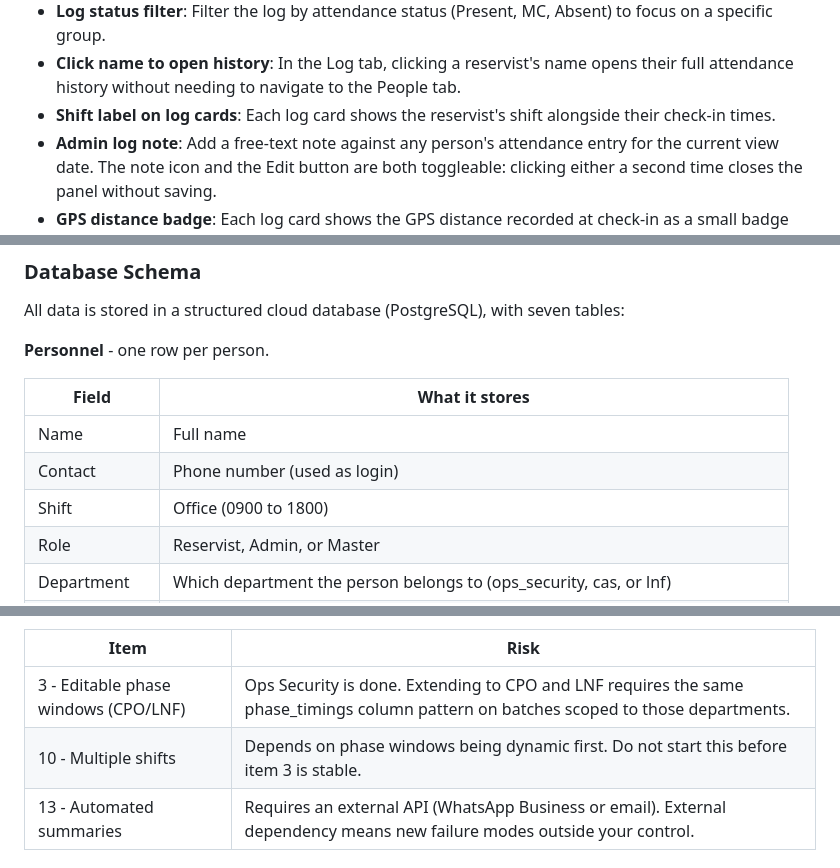
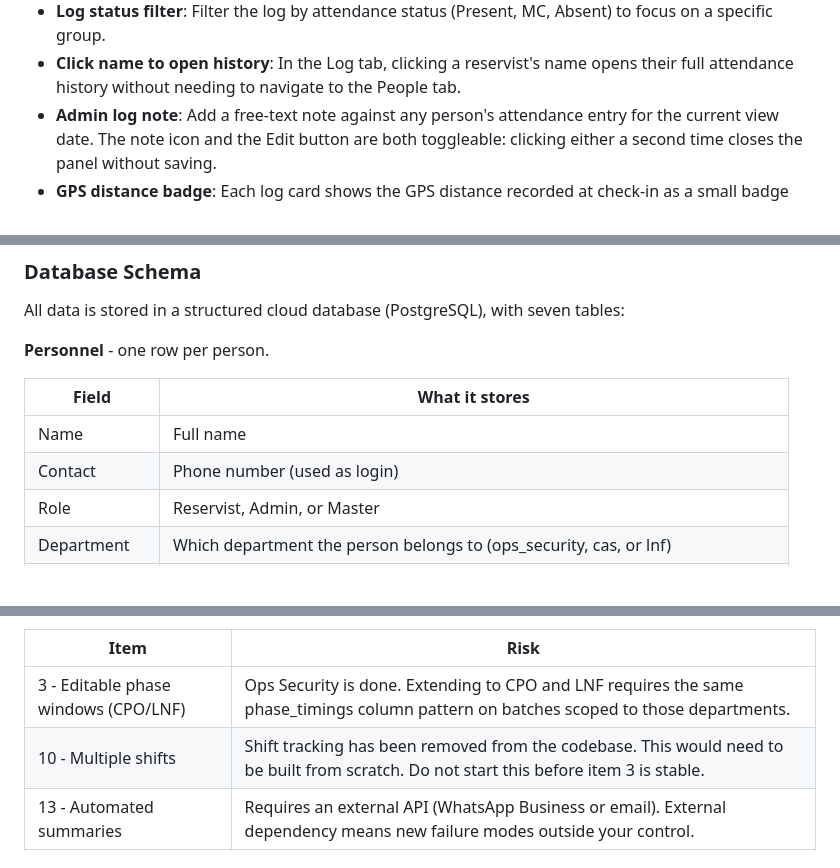
Before and after one commit to GOHSUNJIN/reservist, a Markdown page: README.md, 3 parts joined by grey strips. Drawn GitHub-style; blank space fills up the shorter version.

```diff
--- a/README.md
+++ b/README.md
@@ -80,7 +80,6 @@ ReservistGO runs directly in the phone's browser. Personnel access it through a
 - **Log search**: Filter the log by name.
 - **Log status filter**: Filter the log by attendance status (Present, MC, Absent) to focus on a specific group.
 - **Click name to open history**: In the Log tab, clicking a reservist's name opens their full attendance history without needing to navigate to the People tab.
-- **Shift label on log cards**: Each log card shows the reservist's shift alongside their check-in times.
 - **Admin log note**: Add a free-text note against any person's attendance entry for the current view date. The note icon and the Edit button are both toggleable: clicking either a second time closes the panel without saving.
 - **GPS distance badge**: Each log card shows the GPS distance recorded at check-in as a small badge (for example: "GPS · 43 m" in green). A 0 m reading is highlighted in amber as a possible spoofing indicator.
 - **Late check-in alerts**: Anyone who checks in more than one hour after shift start is automatically flagged. The late badge shows the written reason inline (for example: "Late - Dental appointment") so supervisors do not need to expand anything to read it. If no reason was given, the badge shows "Late - No reason".
@@ -435,7 +437,6 @@ All data is stored in a structured cloud database (PostgreSQL), with seven table
 |---|---|
 | Name | Full name |
 | Contact | Phone number (used as login) |
-| Shift | Office (0900 to 1800) |
 | Role | Reservist, Admin, or Master |
 | Department | Which department the person belongs to (ops_security, cas, or lnf) |
 | Cycle | Which reporting cycle they belong to |
@@ -1299,7 +1296,7 @@ These change code that the entire check-in flow depends on. The current constant
 | Item | Risk |
 |---|---|
 | 3 - Editable phase windows (CPO/LNF) | Ops Security is done. Extending to CPO and LNF requires the same phase_timings column pattern on batches scoped to those departments. |
-| 10 - Multiple shifts | Depends on phase windows being dynamic first. Do not start this before item 3 is stable. |
+| 10 - Multiple shifts | Shift tracking has been removed from the codebase. This would need to be built from scratch. Do not start this before item 3 is stable. |
 | 13 - Automated summaries | Requires an external API (WhatsApp Business or email). External dependency means new failure modes outside your control. |
 
 ### Group F: Do last - schema migrations
```
Also changed, not shown: other parts of README.md (+20 -21 lines).
